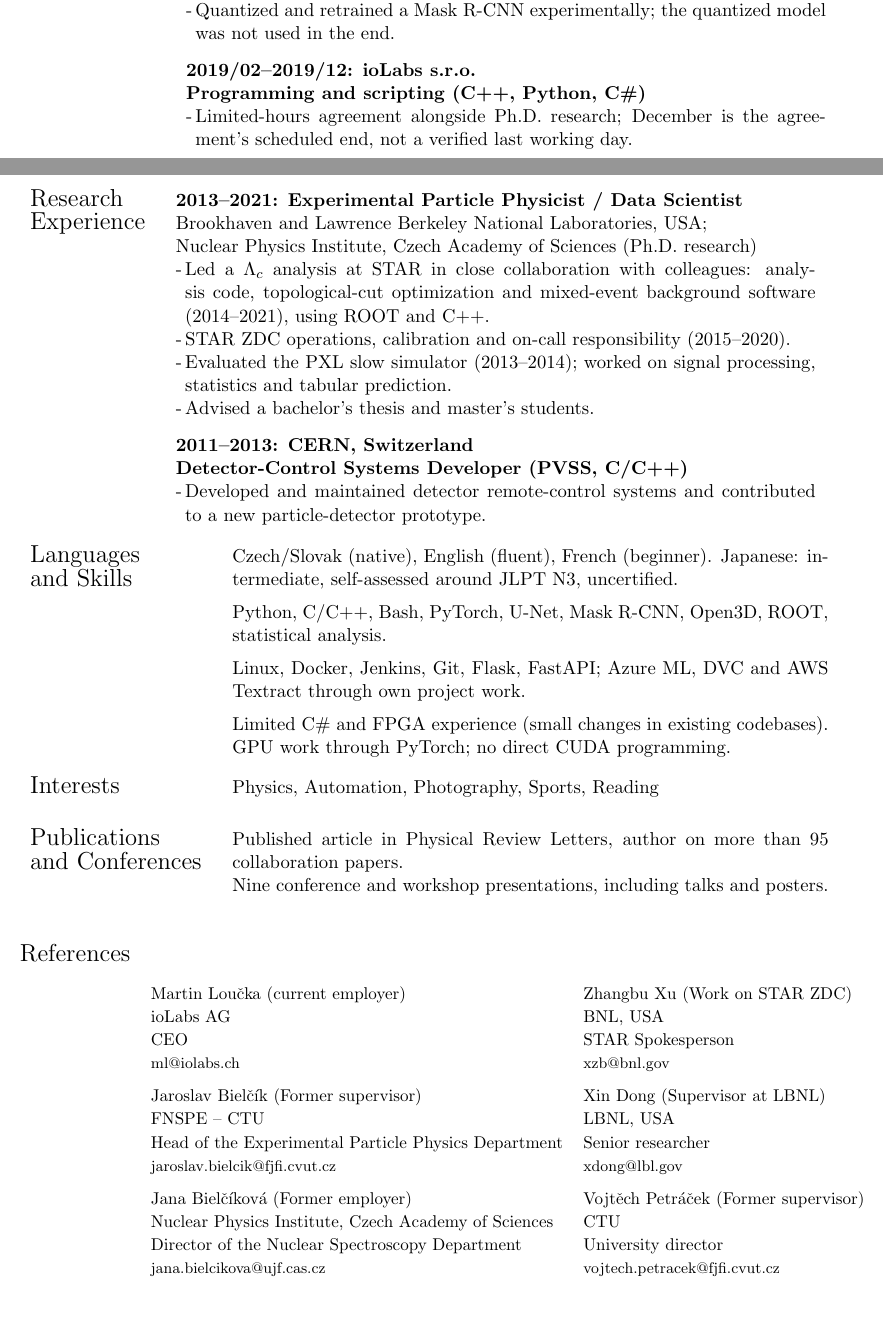
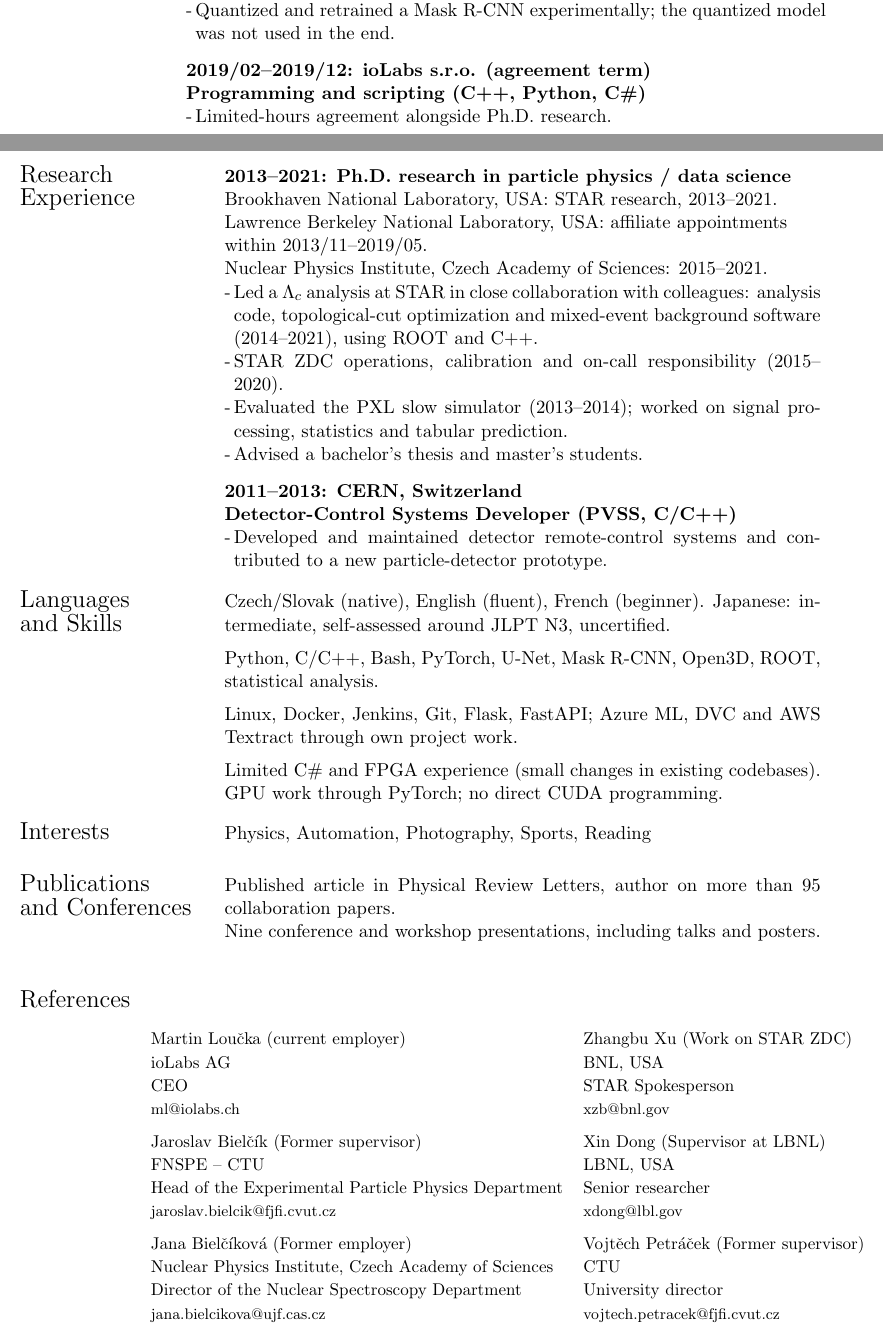
Before and after one commit to mirsimko/resume, a LaTeX CV (CV.tex): two parts of pages 1 and 2 of 2, joined at a grey line, cut so that both start at the same text, the shorter picture padded with empty space. Compiled offline with pdfLaTeX.

Commit message:
Clarify research affiliations and align CV sections
Co-authored-by: Codex <noreply@openai.com>

```diff
--- a/CV.tex
+++ b/CV.tex
@@ -85,23 +85,24 @@
           model was not used in the end.
       \end{itemize}
       \vspace{1.7ex}
-      \textbf{2019/02--2019/12: ioLabs s.r.o.}\\
+      \textbf{2019/02--2019/12: ioLabs s.r.o. (agreement term)}\\
       \textbf{Programming and scripting (C++, Python, C\#)}
       \begin{itemize}
-        \item Limited-hours agreement alongside Ph.D. research; December is the
-          agreement's scheduled end, not a verified last working day.
+        \item Limited-hours agreement alongside Ph.D. research.
       \end{itemize}
     \end{minipage}\\
   \end{tabular}
 
   \newpage
 
-  \noindent \begin{tabular}{@{} l l}
-    \begin{tabular}[t]{l}\Large{Research}\\\Large{Experience}\end{tabular}
-    & \begin{minipage}[t]{13.2cm}
-      \textbf{2013--2021: Experimental Particle Physicist / Data Scientist}\\
-      Brookhaven and Lawrence Berkeley National Laboratories, USA;\\
-      Nuclear Physics Institute, Czech Academy of Sciences (Ph.D. research)
+  \noindent \begin{tabular}{@{} p{3.8cm} l}
+    \begin{tabular}[t]{@{}l@{}}\Large{Research}\\\Large{Experience}\end{tabular}
+    & \begin{minipage}[t]{12.3cm}
+      \textbf{2013--2021: Ph.D. research in particle physics / data science}\\
+      Brookhaven National Laboratory, USA: STAR research, 2013--2021.\\
+      Lawrence Berkeley National Laboratory, USA: affiliate appointments\\
+      within 2013/11--2019/05.\\
+      Nuclear Physics Institute, Czech Academy of Sciences: 2015--2021.
       \begin{itemize}
         \item Led a $\Lambda_c$ analysis at STAR in close collaboration with
           colleagues: analysis code, topological-cut optimization and mixed-event
@@ -124,8 +125,8 @@
 
 %%%%%%%%%%%%%%%%% REFERENCES %%%%%%%%%%%%%%%%%%%%%%%%%%
 
-  \noindent  \begin{tabular}{@{} l l}
-    \begin{tabular}[t]{l}\Large{Languages}\\\Large{and Skills} \end{tabular}
+  \noindent  \begin{tabular}{@{} p{3.8cm} l}
+    \begin{tabular}[t]{@{}l@{}}\Large{Languages}\\\Large{and Skills} \end{tabular}
       &
     \begin{minipage}[t]{12.3cm}
     Czech/Slovak (native), English (fluent), French (beginner). Japanese:
@@ -138,9 +139,9 @@
     GPU work through PyTorch; no direct CUDA programming.
     \par\vspace{.4cm}
     \end{minipage}\\[.4cm]
-    \begin{tabular}[t]{l}\Large{Interests}\end{tabular}    & Physics, Automation, Photography, Sports, Reading \\
+    \begin{tabular}[t]{@{}l@{}}\Large{Interests}\end{tabular}    & Physics, Automation, Photography, Sports, Reading \\
   & \\[.1cm]
-    \begin{tabular}[t]{l}\Large{Publications}\\\Large{and Conferences}\end{tabular}
+    \begin{tabular}[t]{@{}l@{}}\Large{Publications}\\\Large{and Conferences}\end{tabular}
       &
     \begin{minipage}[t]{12.3cm}
       Published article in Physical Review Letters, author on more than 95 collaboration papers.\\
```
Also changed, not shown: CV.pdf.
